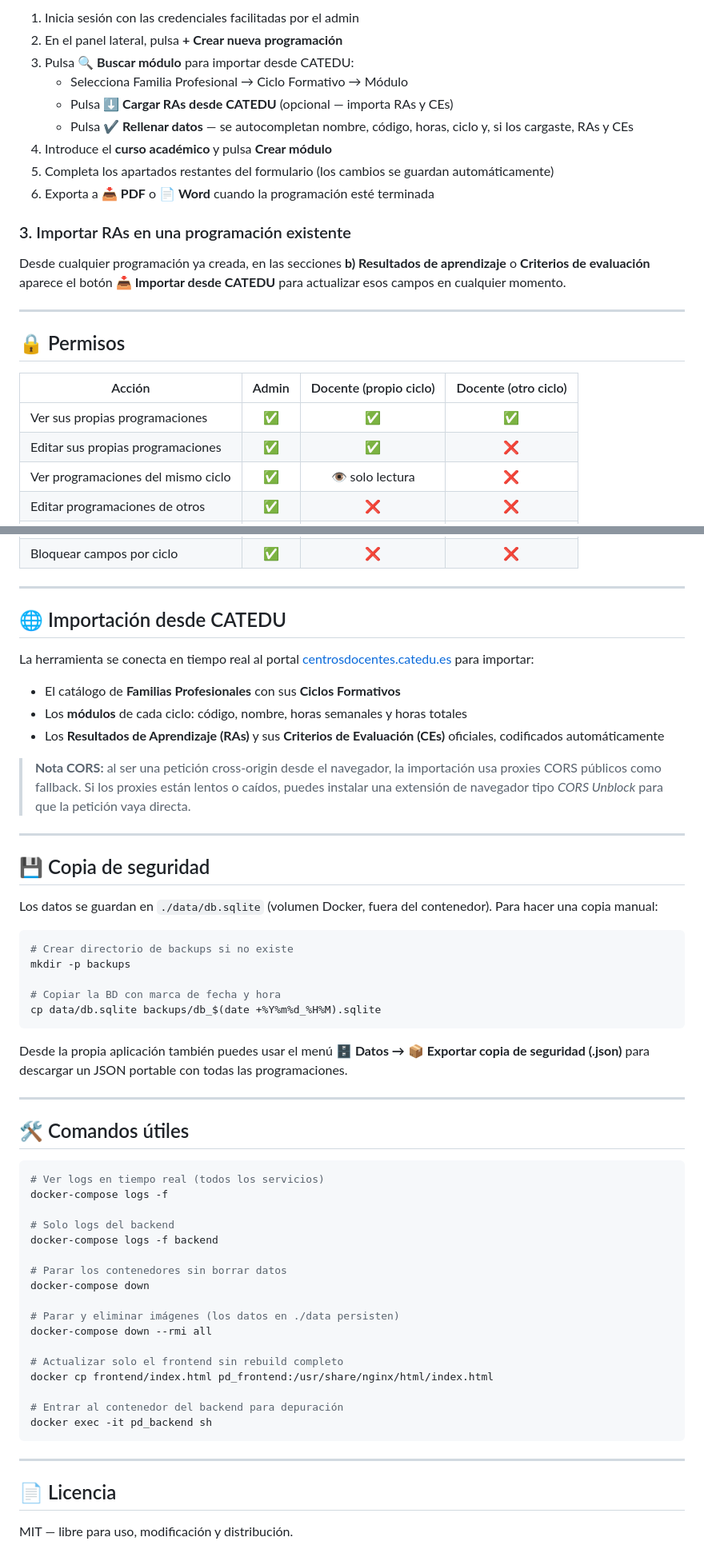
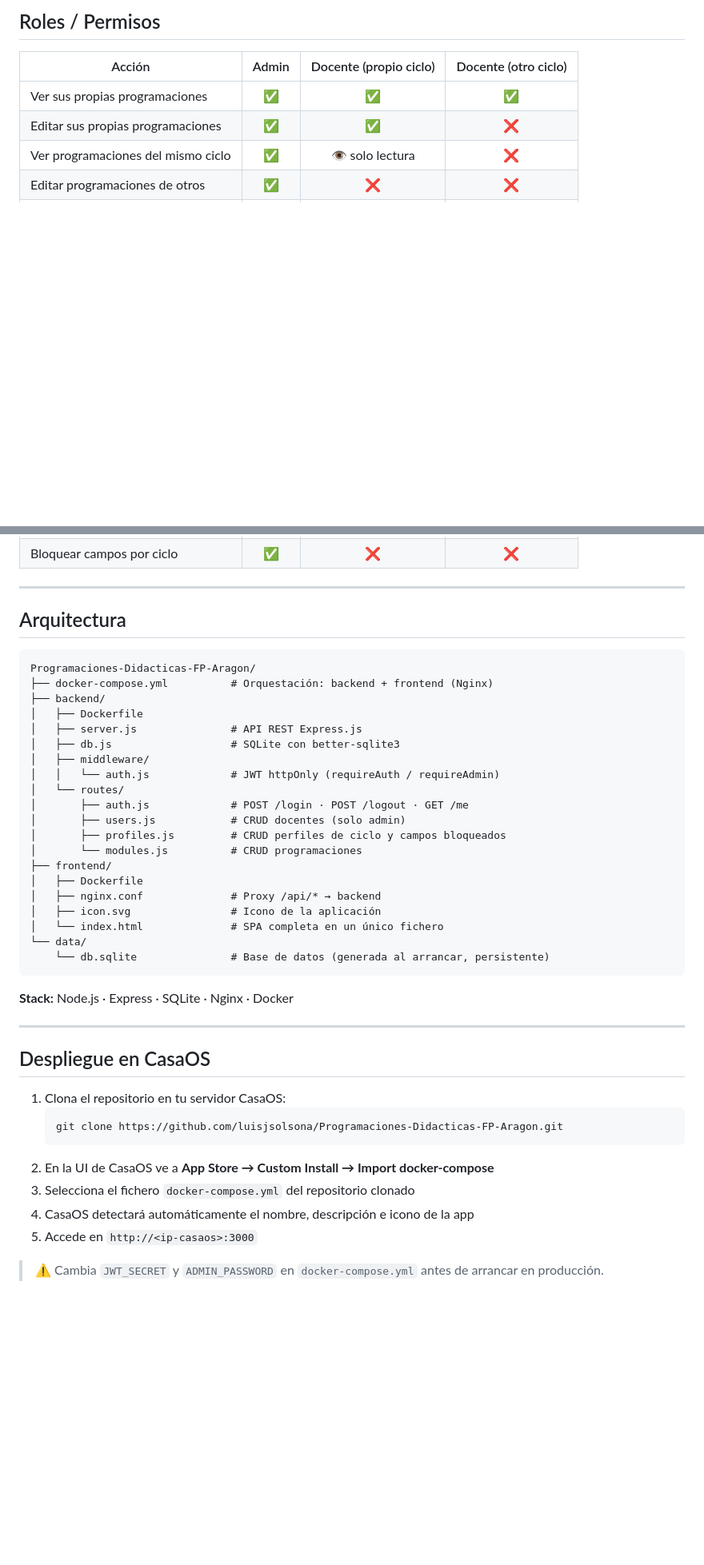
Before and after one commit to luisjsolsona/Programaciones-Didacticas-FP-Aragon, a Markdown page: README.md, 2 parts joined by grey strips. Shown at 80% size. Rendered like a GitHub page; blank space fills up the shorter version.

````diff
--- a/README.md
+++ b/README.md
@@ -153,20 +103,4 @@ environment:
-1. Inicia sesión con las credenciales facilitadas por el admin
-2. En el panel lateral, pulsa **+ Crear nueva programación**
-3. Pulsa **🔍 Buscar módulo** para importar desde CATEDU:
-   - Selecciona Familia Profesional → Ciclo Formativo → Módulo
-   - Pulsa **⬇ Cargar RAs desde CATEDU** (opcional — importa RAs y CEs)
-   - Pulsa **✔ Rellenar datos** — se autocompletan nombre, código, horas, ciclo y, si los cargaste, RAs y CEs
-4. Introduce el **curso académico** y pulsa **Crear módulo**
-5. Completa los apartados restantes del formulario (los cambios se guardan automáticamente)
-6. Exporta a **📥 PDF** o **📄 Word** cuando la programación esté terminada
-
-### 3. Importar RAs en una programación existente
-
-Desde cualquier programación ya creada, en las secciones **b) Resultados de aprendizaje** o **Criterios de evaluación** aparece el botón **📥 Importar desde CATEDU** para actualizar esos campos en cualquier momento.
-
----
-
-## 🔒 Permisos
+## Roles / Permisos
 
 | Acción | Admin | Docente (propio ciclo) | Docente (otro ciclo) |
 |--------|:-----:|:----------------------:|:--------------------:|
@@ -179,58 +113,44 @@ Desde cualquier programación ya creada, en las secciones **b) Resultados de apr
 
 ---
 
-## 🌐 Importación desde CATEDU
+## Arquitectura
 
-La herramienta se conecta en tiempo real al portal [centrosdocentes.catedu.es](https://centrosdocentes.catedu.es) para importar:
+```
+Programaciones-Didacticas-FP-Aragon/
+├── docker-compose.yml          # Orquestación: backend + frontend (Nginx)
+├── backend/
+│   ├── Dockerfile
+│   ├── server.js               # API REST Express.js
+│   ├── db.js                   # SQLite con better-sqlite3
+│   ├── middleware/
+│   │   └── auth.js             # JWT httpOnly (requireAuth / requireAdmin)
+│   └── routes/
+│       ├── auth.js             # POST /login · POST /logout · GET /me
+│       ├── users.js            # CRUD docentes (solo admin)
+│       ├── profiles.js         # CRUD perfiles de ciclo y campos bloqueados
+│       └── modules.js          # CRUD programaciones
+├── frontend/
+│   ├── Dockerfile
+│   ├── nginx.conf              # Proxy /api/* → backend
+│   ├── icon.svg                # Icono de la aplicación
+│   └── index.html              # SPA completa en un único fichero
+└── data/
+    └── db.sqlite               # Base de datos (generada al arrancar, persistente)
+```
 
-- El catálogo de **Familias Profesionales** con sus **Ciclos Formativos**
-- Los **módulos** de cada ciclo: código, nombre, horas semanales y horas totales
-- Los **Resultados de Aprendizaje (RAs)** y sus **Criterios de Evaluación (CEs)** oficiales, codificados automáticamente
-
-> **Nota CORS:** al ser una petición cross-origin desde el navegador, la importación usa proxies CORS públicos como fallback. Si los proxies están lentos o caídos, puedes instalar una extensión de navegador tipo *CORS Unblock* para que la petición vaya directa.
+**Stack:** Node.js · Express · SQLite · Nginx · Docker
 
 ---
 
-## 💾 Copia de seguridad
+## Despliegue en CasaOS
 
-Los datos se guardan en `./data/db.sqlite` (volumen Docker, fuera del contenedor). Para hacer una copia manual:
+1. Clona el repositorio en tu servidor CasaOS:
+   ```bash
+   git clone https://github.com/luisjsolsona/Programaciones-Didacticas-FP-Aragon.git
+   ```
+2. En la UI de CasaOS ve a **App Store → Custom Install → Import docker-compose**
+3. Selecciona el fichero `docker-compose.yml` del repositorio clonado
+4. CasaOS detectará automáticamente el nombre, descripción e icono de la app
+5. Accede en `http://<ip-casaos>:3000`
 
-```bash
-# Crear directorio de backups si no existe
-mkdir -p backups
-
-# Copiar la BD con marca de fecha y hora
-cp data/db.sqlite backups/db_$(date +%Y%m%d_%H%M).sqlite
-```
-
-Desde la propia aplicación también puedes usar el menú **🗄 Datos → 📦 Exportar copia de seguridad (.json)** para descargar un JSON portable con todas las programaciones.
-
----
-
-## 🛠 Comandos útiles
-
-```bash
-# Ver logs en tiempo real (todos los servicios)
-docker-compose logs -f
-
-# Solo logs del backend
-docker-compose logs -f backend
-
-# Parar los contenedores sin borrar datos
-docker-compose down
-
-# Parar y eliminar imágenes (los datos en ./data persisten)
-docker-compose down --rmi all
-
-# Actualizar solo el frontend sin rebuild completo
-docker cp frontend/index.html pd_frontend:/usr/share/nginx/html/index.html
-
-# Entrar al contenedor del backend para depuración
-docker exec -it pd_backend sh
-```
-
----
-
-## 📄 Licencia
-
-MIT — libre para uso, modificación y distribución.
+> ⚠️ Cambia `JWT_SECRET` y `ADMIN_PASSWORD` en `docker-compose.yml` antes de arrancar en producción.
````
Also changed, not shown: other parts of README.md (+52 -102 lines).
